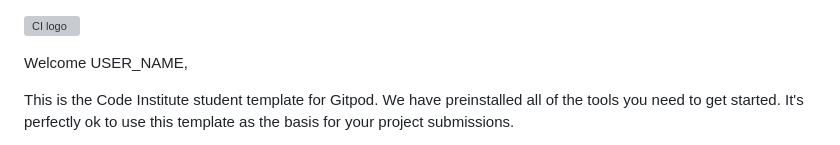
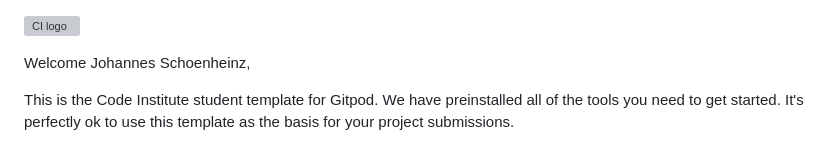
Before and after one commit to M7onks/-the-future-is-now-, a Markdown page: README.md, the part around the change. Rendered like a GitHub page; grey boxes are pictures that could not be loaded.

```diff
--- a/README.md
+++ b/README.md
@@ -1,6 +1,6 @@
 ![CI logo](https://codeinstitute.s3.amazonaws.com/fullstack/ci_logo_small.png)
 
-Welcome USER_NAME,
+Welcome Johannes Schoenheinz,
 
 This is the Code Institute student template for Gitpod. We have preinstalled all of the tools you need to get started. It's perfectly ok to use this template as the basis for your project submissions.
 
```
